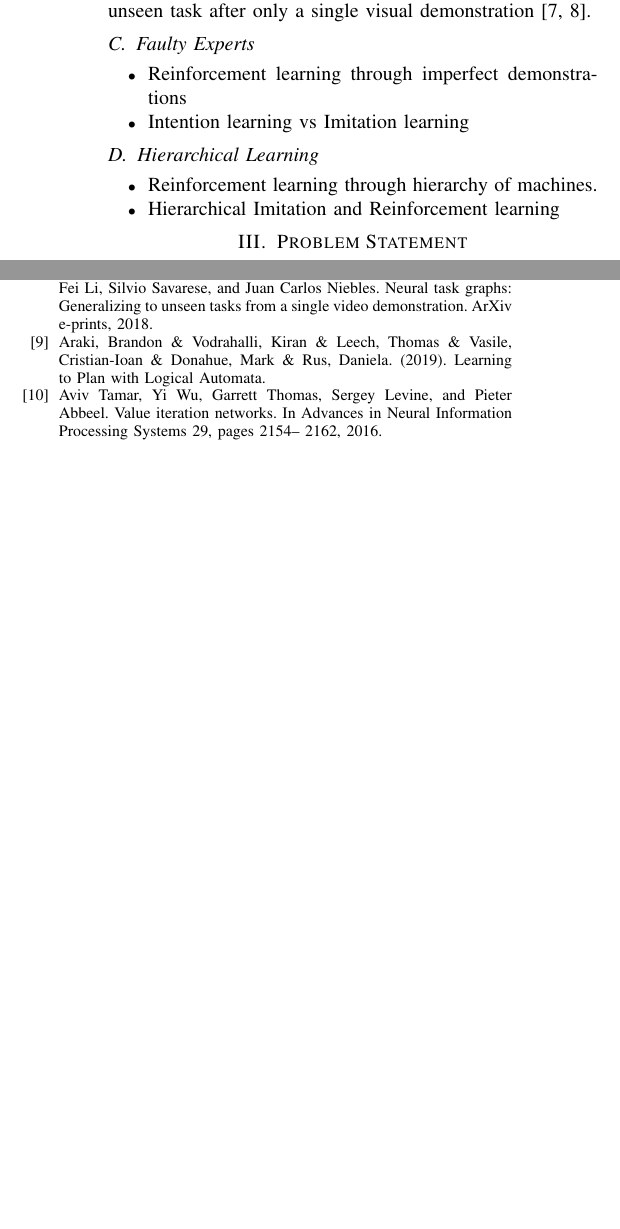
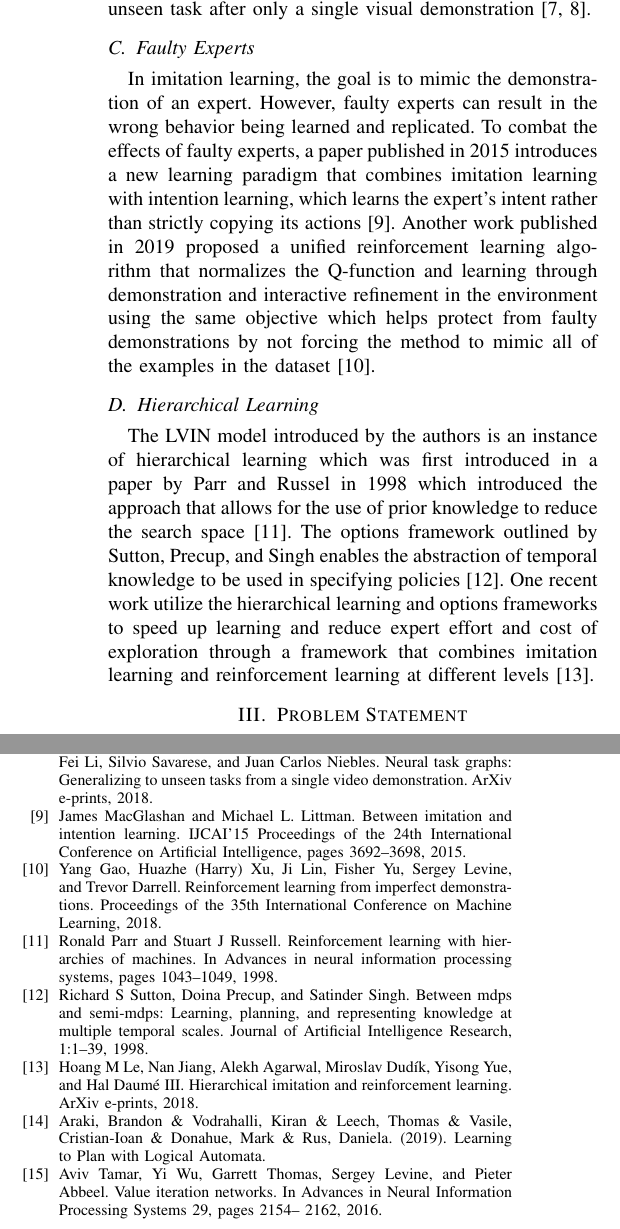
Before and after one commit to CSE598-Adv-Robot-Learning/paper-review, a LaTeX paper (root.tex): two parts of the columns of pages 2 and 6 of 6, joined at a grey line, cut so that both start at the same text, the shorter picture padded with empty space. Compiled offline with pdfLaTeX.

Commit message:
Related works + updated bib

```diff
--- a/root.tex
+++ b/root.tex
@@ -95,17 +95,11 @@ Multitask learning methods can refer to methods used to learn in a multitask set
 
 \subsection{Faulty Experts}
 
-\begin{itemize}
-  \item Reinforcement learning through imperfect demonstrations
-  \item Intention learning vs Imitation learning
-\end{itemize}
+In imitation learning, the goal is to mimic the demonstration of an expert. However, faulty experts can result in the wrong behavior being learned and replicated. To combat the effects of faulty experts, a paper published in 2015 introduces a new learning paradigm that combines imitation learning with intention learning, which learns the expert's intent rather than strictly copying its actions [9]. Another work published in 2019 proposed a unified reinforcement learning algorithm that normalizes the Q-function and learning through demonstration and interactive refinement in the environment using the same objective which helps protect from faulty demonstrations by not forcing the method to mimic all of the examples in the dataset [10].
 
 \subsection{Hierarchical Learning}
 
-\begin{itemize}
-  \item Reinforcement learning through hierarchy of machines.
-  \item Hierarchical Imitation and Reinforcement learning
-\end{itemize}
+The LVIN model introduced by the authors is an instance of hierarchical learning which was first introduced in a paper by Parr and Russel in 1998 which introduced the approach that allows for the use of prior knowledge to reduce the search space [11]. The options framework outlined by Sutton, Precup, and Singh enables the abstraction of temporal knowledge to be used in specifying policies [12]. One recent work utilize the hierarchical learning and options frameworks to speed up learning and reduce expert effort and cost of exploration through a framework that combines imitation learning and reinforcement learning at different levels [13].
 
 \section{Problem Statement}
 The overall goal is of this paper is to create a model that learns from demonstration a low-level policy, as well as a high level policy that is interpretable and manipulable. For our problem statement, we make a few assumptions.
@@ -122,7 +116,7 @@ When authors say that they can detect the relative features of an environment, w
 \indent We assume that the expert is following some sort of finite state controller. This finite state maps to the variables in the environment with different states corresponding to the variables environment. There are different actions based on the variable. For example, move forward on a green light as an action in the state machine. The FSA which the expert follows is the overall policy in which our network wants to learn. The learnt FSA is interpretable because the model can learn expert trajectories. Additionally, this model can obtain new policies without re-learning a changed expert FSA.
 
 \subsection{Value Iteration Network}
-The LVIN network is based off of the Value Iteration Network [10]. The Value Iteration Network architecture is a fully differentiable version of value iteration. The Q function is calculated using a convolution and the Value function is calculated using a max pool function. This lets you learn the reward function and transition function. One limitation is that this Value Iteration Network is that it works best in a 2D grid environment due to the structure of the network.
+The LVIN network is based off of the Value Iteration Network [15]. The Value Iteration Network architecture is a fully differentiable version of value iteration. The Q function is calculated using a convolution and the Value function is calculated using a max pool function. This lets you learn the reward function and transition function. One limitation is that this Value Iteration Network is that it works best in a 2D grid environment due to the structure of the network.
 \begin{figure}[h]
  \centering
  \includegraphics[scale=.33]{ValueIterationNetwork.JPG}\\
@@ -323,8 +317,13 @@ In conclusion, the authors introduce a Logic-Based Value Iteration network which
 \bibitem{c6} Chelsea Finn, Pieter Abbeel, and Sergey Levine. Modelagnostic meta-learning for fast adaptation of deep networks. Proceedings of the 34th International Conference on Machine Learning, 2017.
 \bibitem{c7} Chelsea Finn, Tianhe Yu, Tianhao Zhang, Pieter Abbeel, and Sergey Levine. One-shot visual imitation learning via meta-learning. arXiv preprint arXiv:1709.04905, 2017.
 \bibitem{c8} De-An Huang, Suraj Nair, Danfei Xu, Yuke Zhu, Animesh Garg, Fei-Fei Li, Silvio Savarese, and Juan Carlos Niebles. Neural task graphs: Generalizing to unseen tasks from a single video demonstration. ArXiv e-prints, 2018.
-\bibitem{c9} Araki, Brandon \& Vodrahalli, Kiran \& Leech, Thomas \& Vasile, Cristian-Ioan \& Donahue, Mark \& Rus, Daniela. (2019). Learning to Plan with Logical Automata.
-\bibitem{c10} Aviv Tamar, Yi Wu, Garrett Thomas, Sergey Levine, and Pieter Abbeel. Value iteration networks. In Advances in Neural Information Processing Systems 29, pages 2154– 2162, 2016.
+\bibitem{c9} James MacGlashan and Michael L. Littman. Between imitation and intention learning. IJCAI’15 Proceedings of the 24th International Conference on Artificial Intelligence, pages 3692–3698, 2015.
+\bibitem{c10} Yang Gao, Huazhe (Harry) Xu, Ji Lin, Fisher Yu, Sergey Levine, and Trevor Darrell. Reinforcement learning from imperfect demonstrations. Proceedings of the 35th International Conference on Machine Learning, 2018.
+\bibitem{c11} Ronald Parr and Stuart J Russell. Reinforcement learning with hierarchies of machines. In Advances in neural information processing systems, pages 1043–1049, 1998.
+\bibitem{c12} Richard S Sutton, Doina Precup, and Satinder Singh. Between mdps and semi-mdps: Learning, planning, and representing knowledge at multiple temporal scales. Journal of Artificial Intelligence Research, 1:1–39, 1998.
+\bibitem{c13} Hoang M Le, Nan Jiang, Alekh Agarwal, Miroslav Dudík, Yisong Yue, and Hal Daumé III. Hierarchical imitation and reinforcement learning. ArXiv e-prints, 2018.
+\bibitem{c14} Araki, Brandon \& Vodrahalli, Kiran \& Leech, Thomas \& Vasile, Cristian-Ioan \& Donahue, Mark \& Rus, Daniela. (2019). Learning to Plan with Logical Automata.
+\bibitem{c15} Aviv Tamar, Yi Wu, Garrett Thomas, Sergey Levine, and Pieter Abbeel. Value iteration networks. In Advances in Neural Information Processing Systems 29, pages 2154– 2162, 2016.
 
 
 \end{thebibliography}
```
Also changed, not shown: root.pdf, root.tex (2 more changed lines).
